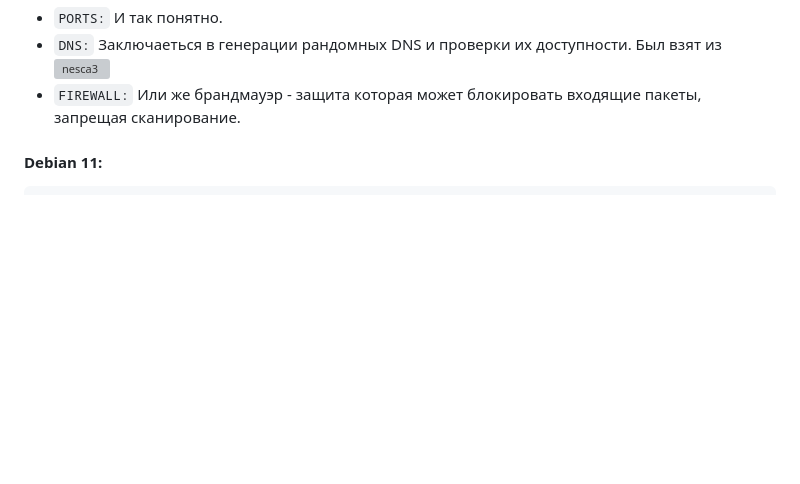
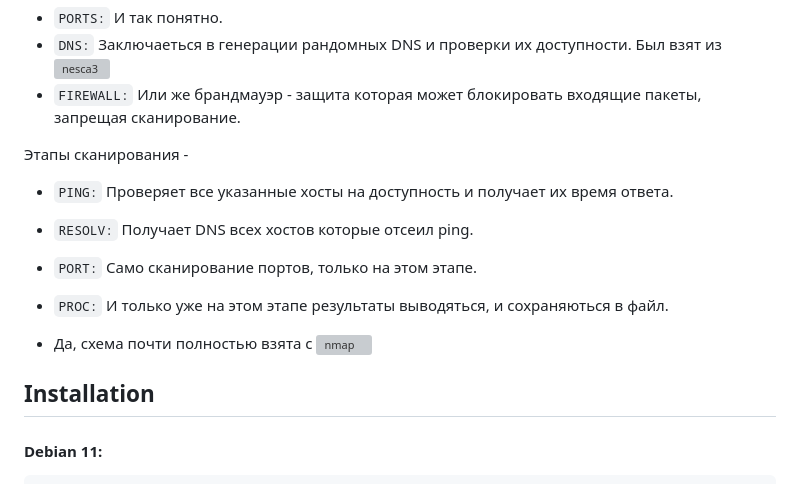
Before and after one commit to oldteamhost/nesca4, a Markdown page: README.md, the part around one of its changes. Drawn GitHub-style; blank space fills up the shorter version; grey boxes are pictures that could not be loaded.

````diff
--- a/README.md
+++ b/README.md
@@ -19,7 +19,16 @@
 - `DNS:` Заключаеться в генерации рандомных DNS и проверки их доступности. Был взят из ![nesca3](https://github.com/pantyusha/nesca)
 - `FIREWALL:` Или же брандмауэр - защита которая может блокировать входящие пакеты, запрещая сканирование.
 
+Этапы сканирования -
+- `PING:` Проверяет все указанные хосты на доступность и получает их время ответа.
+- `RESOLV:` Получает DNS всех хостов которые отсеил ping.
+- `PORT:` Само сканирование портов, только на этом этапе.
+- `PROC:` И только уже на этом этапе результаты выводяться, и сохраняються в файл.
 
+- Да, схема почти полностью взята с ![nmap](https://nmap.org/download.html)
+
+
+## Installation
 #### Debian 11:
 ```
     sudo apt-get install libcurl4-openssl-dev
````
Also changed, not shown: other parts of README.md (+1 -1 lines).
